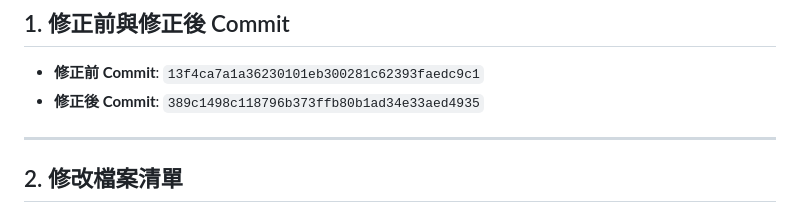
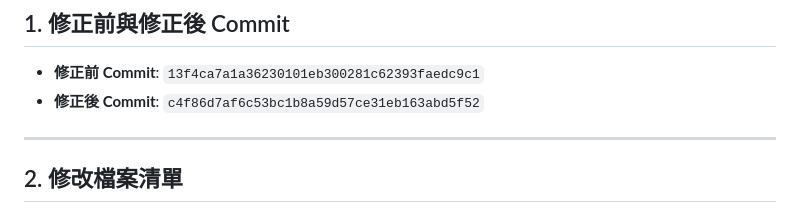
Before and after one commit to mihozip/gas-school-lunch-management-system, a Markdown page: docs/verification/pre-uat-fix-report.md, the part around the change. GitHub-like rendering.

Commit message:
docs: align setup and pre-uat verification

```diff
--- a/docs/verification/pre-uat-fix-report.md
+++ b/docs/verification/pre-uat-fix-report.md
@@ -2,7 +2,7 @@
 
 ## 1. 修正前與修正後 Commit
 * **修正前 Commit**: `13f4ca7a1a36230101eb300281c62393faedc9c1`
-* **修正後 Commit**: `389c1498c118796b373ffb80b1ad34e33aed4935`
+* **修正後 Commit**: `c4f86d7af6c53bc1b8a59d57ce31eb163abd5f52`
 
 ---
 
```
